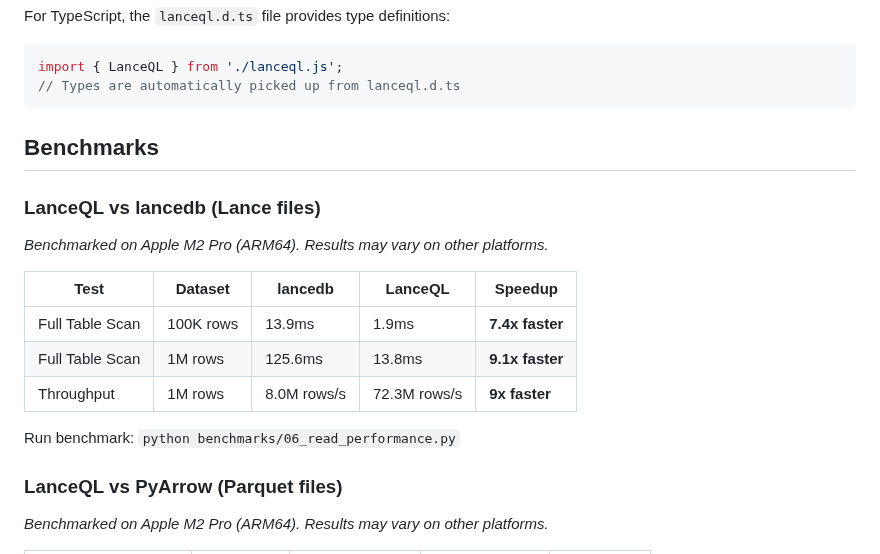
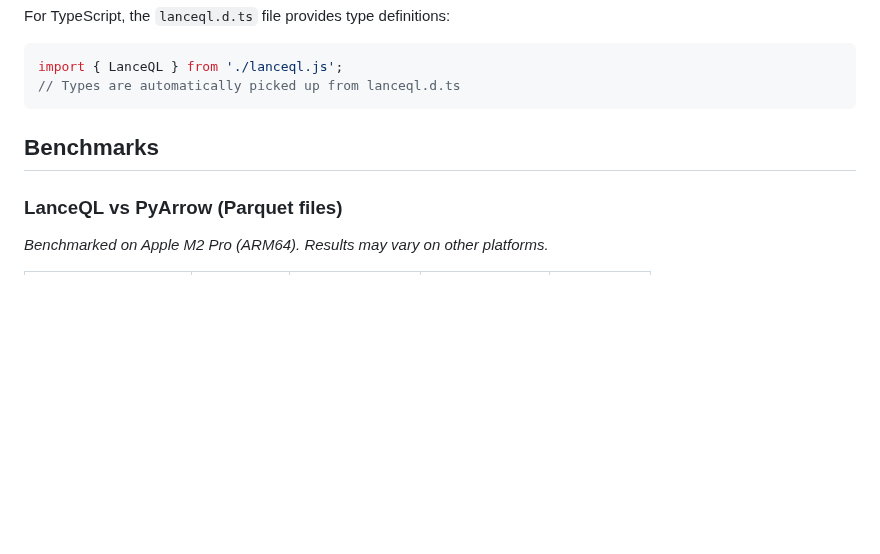
Before and after one commit to teamchong/lanceql, a Markdown page: README.md, the part around the change. Drawn GitHub-style; blank space fills up the shorter version.

Commit message:
docs: remove LanceQL vs lancedb benchmark

```diff
--- a/README.md
+++ b/README.md
@@ -254,18 +254,6 @@ import { LanceQL } from './lanceql.js';
 
 ## Benchmarks
 
-### LanceQL vs lancedb (Lance files)
-
-*Benchmarked on Apple M2 Pro (ARM64). Results may vary on other platforms.*
-
-| Test | Dataset | lancedb | LanceQL | Speedup |
-|------|---------|---------|---------|---------|
-| Full Table Scan | 100K rows | 13.9ms | 1.9ms | **7.4x faster** |
-| Full Table Scan | 1M rows | 125.6ms | 13.8ms | **9.1x faster** |
-| Throughput | 1M rows | 8.0M rows/s | 72.3M rows/s | **9x faster** |
-
-Run benchmark: `python benchmarks/06_read_performance.py`
-
 ### LanceQL vs PyArrow (Parquet files)
 
 *Benchmarked on Apple M2 Pro (ARM64). Results may vary on other platforms.*
```
